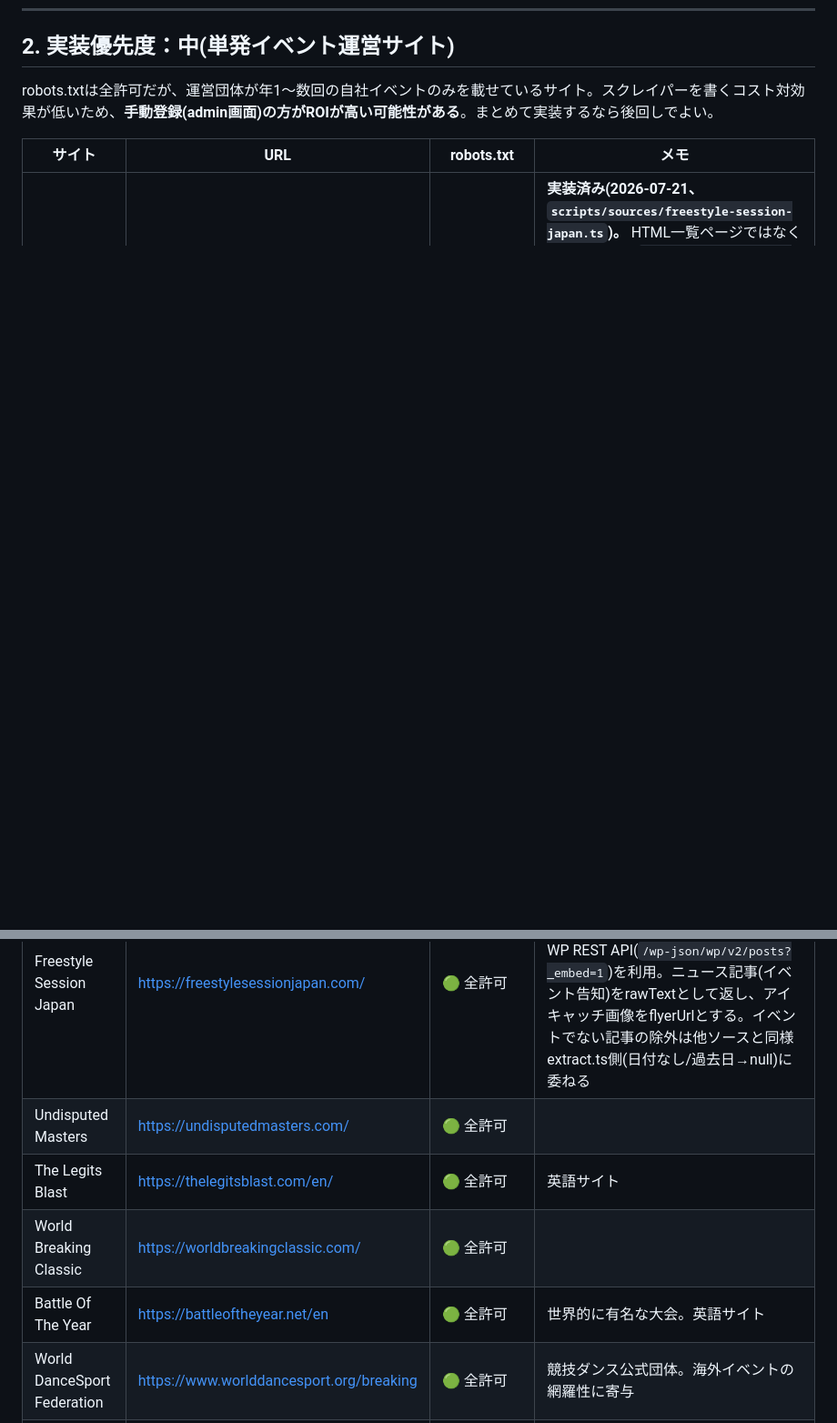
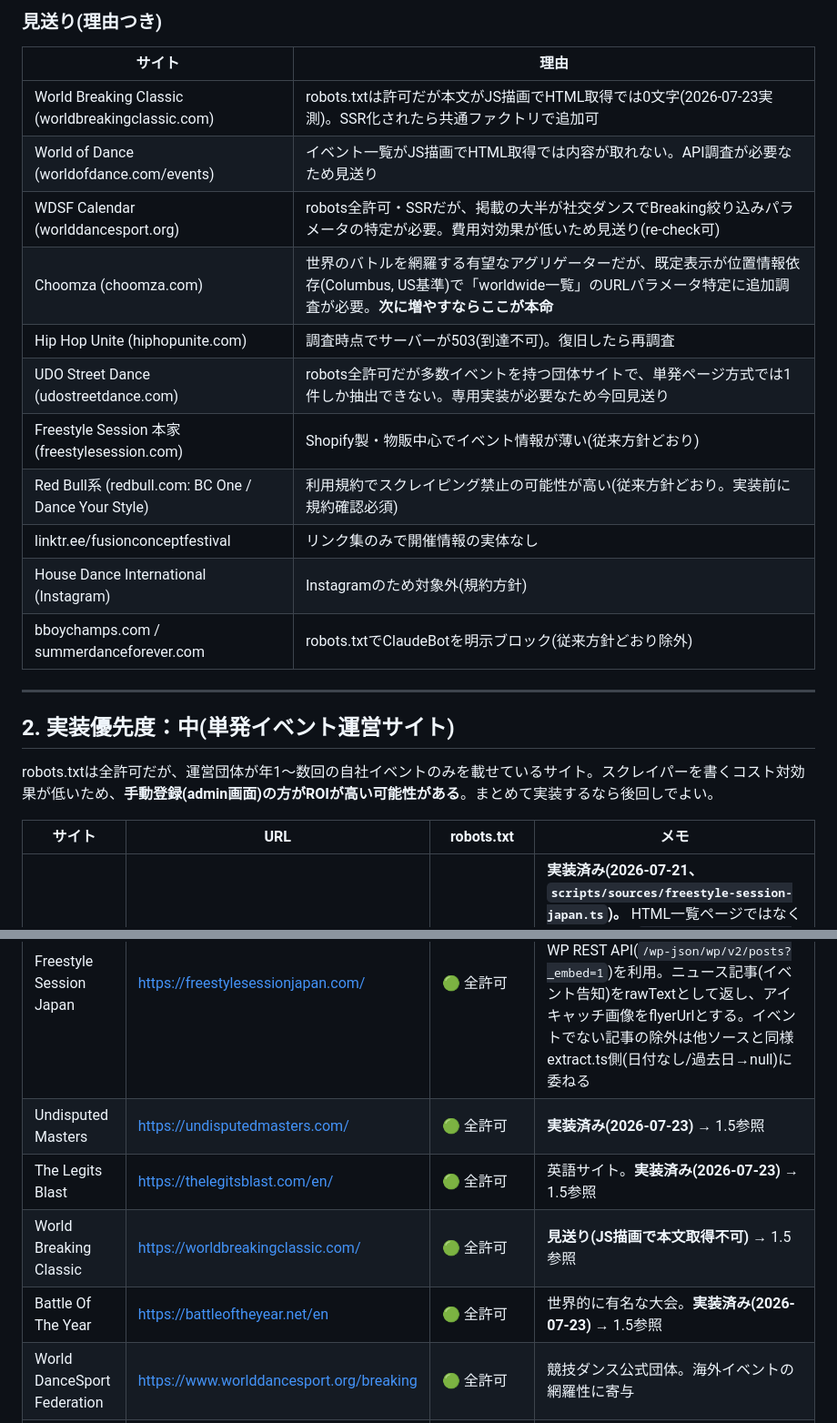
Before and after one commit to cypher-jp/cypher-app, a Markdown page: docs/scraper-sources.md, 2 parts joined by grey strips. Shown at 91% size. Rendered like a GitHub page; blank space fills up the shorter version.

```diff
--- a/docs/scraper-sources.md
+++ b/docs/scraper-sources.md
@@ -24,3 +44,21 @@
+### 見送り(理由つき)
+
+| サイト | 理由 |
+|---|---|
+| World Breaking Classic (worldbreakingclassic.com) | robots.txtは許可だが本文がJS描画でHTML取得では0文字(2026-07-23実測)。SSR化されたら共通ファクトリで追加可 |
+| World of Dance (worldofdance.com/events) | イベント一覧がJS描画でHTML取得では内容が取れない。API調査が必要なため見送り |
+| WDSF Calendar (worlddancesport.org) | robots全許可・SSRだが、掲載の大半が社交ダンスでBreaking絞り込みパラメータの特定が必要。費用対効果が低いため見送り(re-check可) |
+| Choomza (choomza.com) | 世界のバトルを網羅する有望なアグリゲーターだが、既定表示が位置情報依存(Columbus, US基準)で「worldwide一覧」のURLパラメータ特定に追加調査が必要。**次に増やすならここが本命** |
+| Hip Hop Unite (hiphopunite.com) | 調査時点でサーバーが503(到達不可)。復旧したら再調査 |
+| UDO Street Dance (udostreetdance.com) | robots全許可だが多数イベントを持つ団体サイトで、単発ページ方式では1件しか抽出できない。専用実装が必要なため今回見送り |
+| Freestyle Session 本家 (freestylesession.com) | Shopify製・物販中心でイベント情報が薄い(従来方針どおり) |
+| Red Bull系 (redbull.com: BC One / Dance Your Style) | 利用規約でスクレイピング禁止の可能性が高い(従来方針どおり。実装前に規約確認必須) |
+| linktr.ee/fusionconceptfestival | リンク集のみで開催情報の実体なし |
+| House Dance International (Instagram) | Instagramのため対象外(規約方針) |
+| bboychamps.com / summerdanceforever.com | robots.txtでClaudeBotを明示ブロック(従来方針どおり除外) |
+
+---
+
 ## 2. 実装優先度：中(単発イベント運営サイト)
 
 robots.txtは全許可だが、運営団体が年1〜数回の自社イベントのみを載せているサイト。スクレイパーを書くコスト対効果が低いため、**手動登録(admin画面)の方がROIが高い可能性がある**。まとめて実装するなら後回しでよい。
@@ -28,10 +66,10 @@ robots.txtは全許可だが、運営団体が年1〜数回の自社イベント
 | サイト | URL | robots.txt | メモ |
 |---|---|---|---|
 | Freestyle Session Japan | https://freestylesessionjapan.com/ | 🟢 全許可 | **実装済み(2026-07-21、`scripts/sources/freestyle-session-japan.ts`)。** HTML一覧ページではなくWP REST API(`/wp-json/wp/v2/posts?_embed=1`)を利用。ニュース記事(イベント告知)をrawTextとして返し、アイキャッチ画像をflyerUrlとする。イベントでない記事の除外は他ソースと同様extract.ts側(日付なし/過去日→null)に委ねる |
-| Undisputed Masters | https://undisputedmasters.com/ | 🟢 全許可 | |
-| The Legits Blast | https://thelegitsblast.com/en/ | 🟢 全許可 | 英語サイト |
-| World Breaking Classic | https://worldbreakingclassic.com/ | 🟢 全許可 | |
-| Battle Of The Year | https://battleoftheyear.net/en | 🟢 全許可 | 世界的に有名な大会。英語サイト |
+| Undisputed Masters | https://undisputedmasters.com/ | 🟢 全許可 | **実装済み(2026-07-23)** → 1.5参照 |
+| The Legits Blast | https://thelegitsblast.com/en/ | 🟢 全許可 | 英語サイト。**実装済み(2026-07-23)** → 1.5参照 |
+| World Breaking Classic | https://worldbreakingclassic.com/ | 🟢 全許可 | **見送り(JS描画で本文取得不可)** → 1.5参照 |
+| Battle Of The Year | https://battleoftheyear.net/en | 🟢 全許可 | 世界的に有名な大会。**実装済み(2026-07-23)** → 1.5参照 |
 | World DanceSport Federation | https://www.worlddancesport.org/breaking | 🟢 全許可 | 競技ダンス公式団体。海外イベントの網羅性に寄与 |
 | WDC TOKYO | https://www.wdc.tokyo/ | 🟢 全許可(Wix自動生成。?lightbox= URLのみ禁止) | **実装済み(2026-07-23、`scripts/sources/wdc-tokyo.ts`)。** Wix製・年1回開催の単発イベントサイト。開催情報がトップページに集約されているためトップページ1枚のみ取得(1実行あたり計2リクエスト)。フライヤーはog:image |
 | forever-jp | https://www.forever-jp.com/ | 🟢 全許可 | |
```
Also changed, not shown: other parts of docs/scraper-sources.md (+22 -2 lines).
